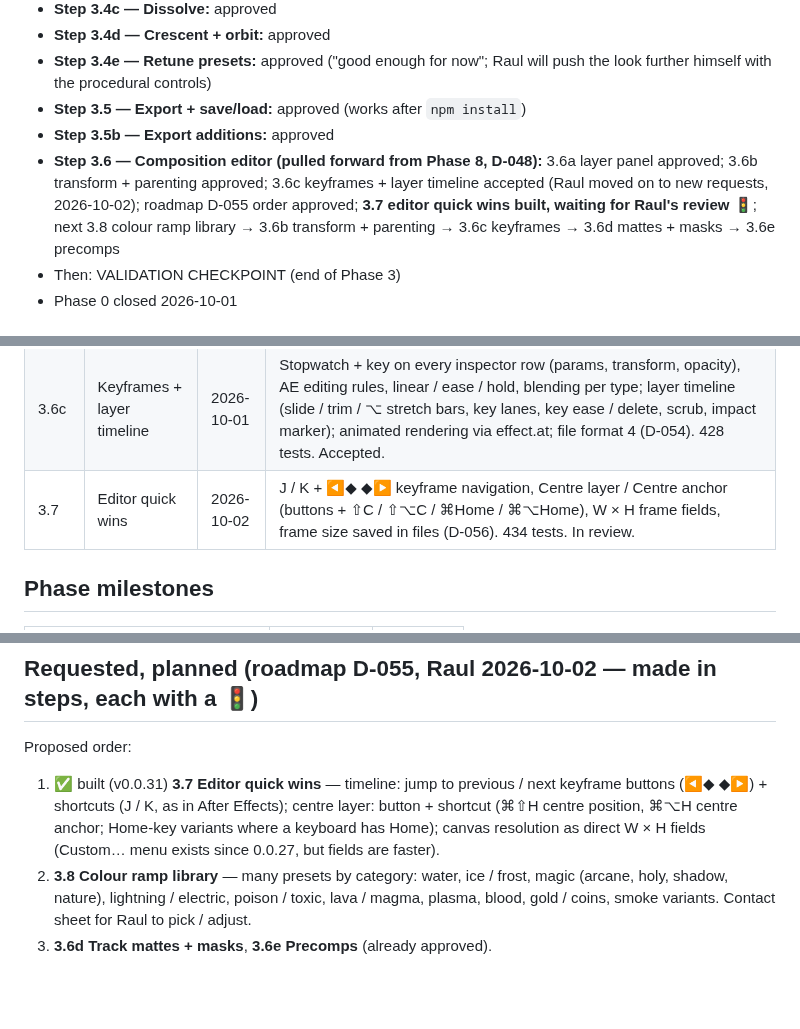
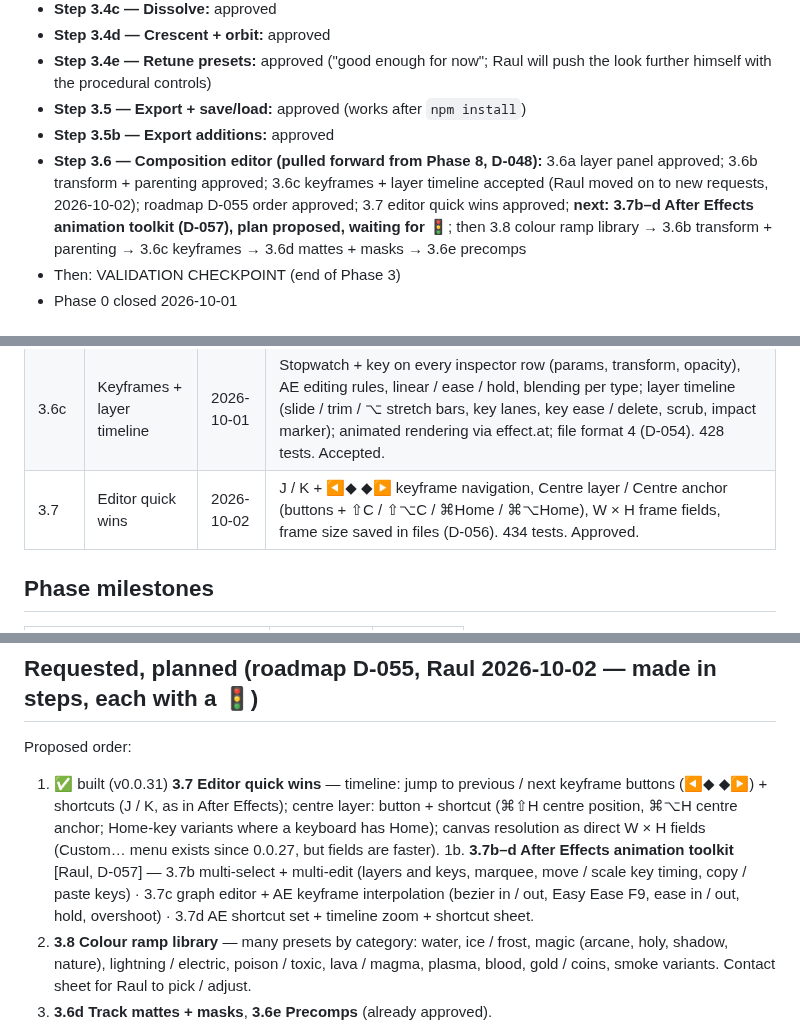
Before and after one commit to Raulito01/eldr, a Markdown page: PROGRESS.md, 3 parts joined by grey strips. GitHub-like rendering; blank space fills up the shorter version.

```diff
--- a/PROGRESS.md
+++ b/PROGRESS.md
@@ -8,7 +8,7 @@
 - **Step 3.4e — Retune presets:** approved ("good enough for now"; Raul will push the look further himself with the procedural controls)
 - **Step 3.5 — Export + save/load:** approved (works after `npm install`)
 - **Step 3.5b — Export additions:** approved
-- **Step 3.6 — Composition editor (pulled forward from Phase 8, D-048):** 3.6a layer panel approved; 3.6b transform + parenting approved; 3.6c keyframes + layer timeline accepted (Raul moved on to new requests, 2026-10-02); roadmap D-055 order approved; **3.7 editor quick wins built, waiting for Raul's review 🚦**; next 3.8 colour ramp library → 3.6b transform + parenting → 3.6c keyframes → 3.6d mattes + masks → 3.6e precomps
+- **Step 3.6 — Composition editor (pulled forward from Phase 8, D-048):** 3.6a layer panel approved; 3.6b transform + parenting approved; 3.6c keyframes + layer timeline accepted (Raul moved on to new requests, 2026-10-02); roadmap D-055 order approved; 3.7 editor quick wins approved; **next: 3.7b–d After Effects animation toolkit (D-057), plan proposed, waiting for 🚦**; then 3.8 colour ramp library → 3.6b transform + parenting → 3.6c keyframes → 3.6d mattes + masks → 3.6e precomps
 - Then: VALIDATION CHECKPOINT (end of Phase 3)
 - Phase 0 closed 2026-10-01
 
@@ -41,7 +41,7 @@
 | 3.5b | Export additions | 2026-10-01 | PNG sequence (.zip, fflate), MP4 (WebCodecs + mediabunny, H.264 first), alpha matte (PNG + MP4), several formats at once, export scale 0.5–4×, frame sizes up to 2048 + HD / Full HD / 2K DCI / custom (D-051). ProRes dropped [Raul]. 388 tests. Fix: PNG sequence / MP4 keep the full frame, trim only for GIF + sheet (D-052, v0.0.28). Approved. |
 | 3.6b | Transform + parenting | 2026-10-01 | Layer transform (position, scale X/Y + uniform, rotation, anchor), Parent menu (keeps place, no loops), Null layer, viewport handles (move / rotate / scale / ⌥ anchor, pen-sized), one undo step per drag, file format 3; editor moved to src/ui/editor (D-053). 409 tests. Approved. |
 | 3.6c | Keyframes + layer timeline | 2026-10-01 | Stopwatch + key on every inspector row (params, transform, opacity), AE editing rules, linear / ease / hold, blending per type; layer timeline (slide / trim / ⌥ stretch bars, key lanes, key ease / delete, scrub, impact marker); animated rendering via effect.at; file format 4 (D-054). 428 tests. Accepted. |
-| 3.7 | Editor quick wins | 2026-10-02 | J / K + ◀◆ ◆▶ keyframe navigation, Centre layer / Centre anchor (buttons + ⇧C / ⇧⌥C / ⌘Home / ⌘⌥Home), W × H frame fields, frame size saved in files (D-056). 434 tests. In review. |
+| 3.7 | Editor quick wins | 2026-10-02 | J / K + ◀◆ ◆▶ keyframe navigation, Centre layer / Centre anchor (buttons + ⇧C / ⇧⌥C / ⌘Home / ⌘⌥Home), W × H frame fields, frame size saved in files (D-056). 434 tests. Approved. |
 
 ## Phase milestones
 | Phase | Closed | Commit |
@@ -72,6 +72,7 @@
 ## Requested, planned (roadmap D-055, Raul 2026-10-02 — made in steps, each with a 🚦)
 Proposed order:
 1. ✅ built (v0.0.31) **3.7 Editor quick wins** — timeline: jump to previous / next keyframe buttons (◀◆ ◆▶) + shortcuts (J / K, as in After Effects); centre layer: button + shortcut (⌘⇧H centre position, ⌘⌥H centre anchor; Home-key variants where a keyboard has Home); canvas resolution as direct W × H fields (Custom… menu exists since 0.0.27, but fields are faster).
+1b. **3.7b–d After Effects animation toolkit** [Raul, D-057] — 3.7b multi-select + multi-edit (layers and keys, marquee, move / scale key timing, copy / paste keys) · 3.7c graph editor + AE keyframe interpolation (bezier in / out, Easy Ease F9, ease in / out, hold, overshoot) · 3.7d AE shortcut set + timeline zoom + shortcut sheet.
 2. **3.8 Colour ramp library** — many presets by category: water, ice / frost, magic (arcane, holy, shadow, nature), lightning / electric, poison / toxic, lava / magma, plasma, blood, gold / coins, smoke variants. Contact sheet for Raul to pick / adjust.
 3. **3.6d Track mattes + masks**, **3.6e Precomps** (already approved).
 4. **Effect families** (each: new building blocks + ≥ 4 presets + Raul's sign-off), proposed order:
```
Also changed, not shown: DECISIONS.md (+4 -0 lines).
